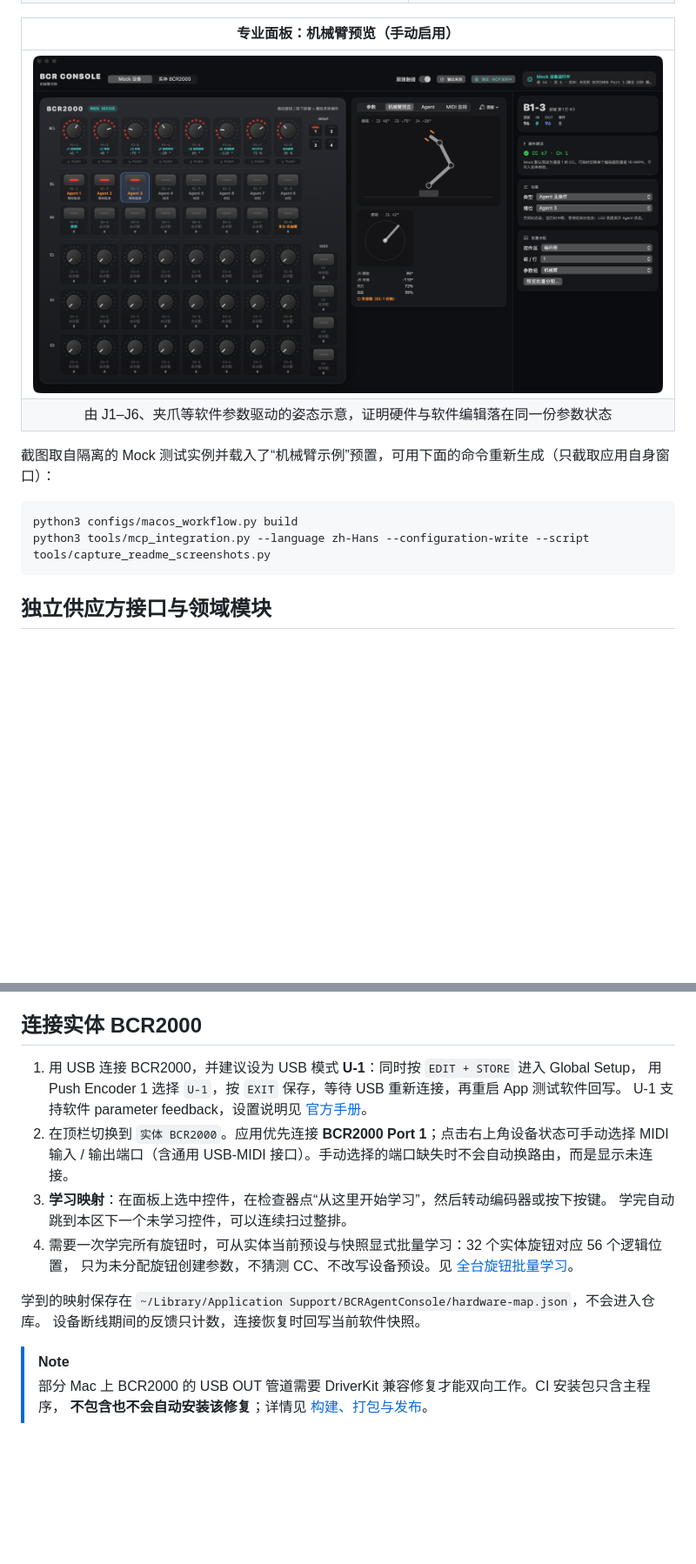
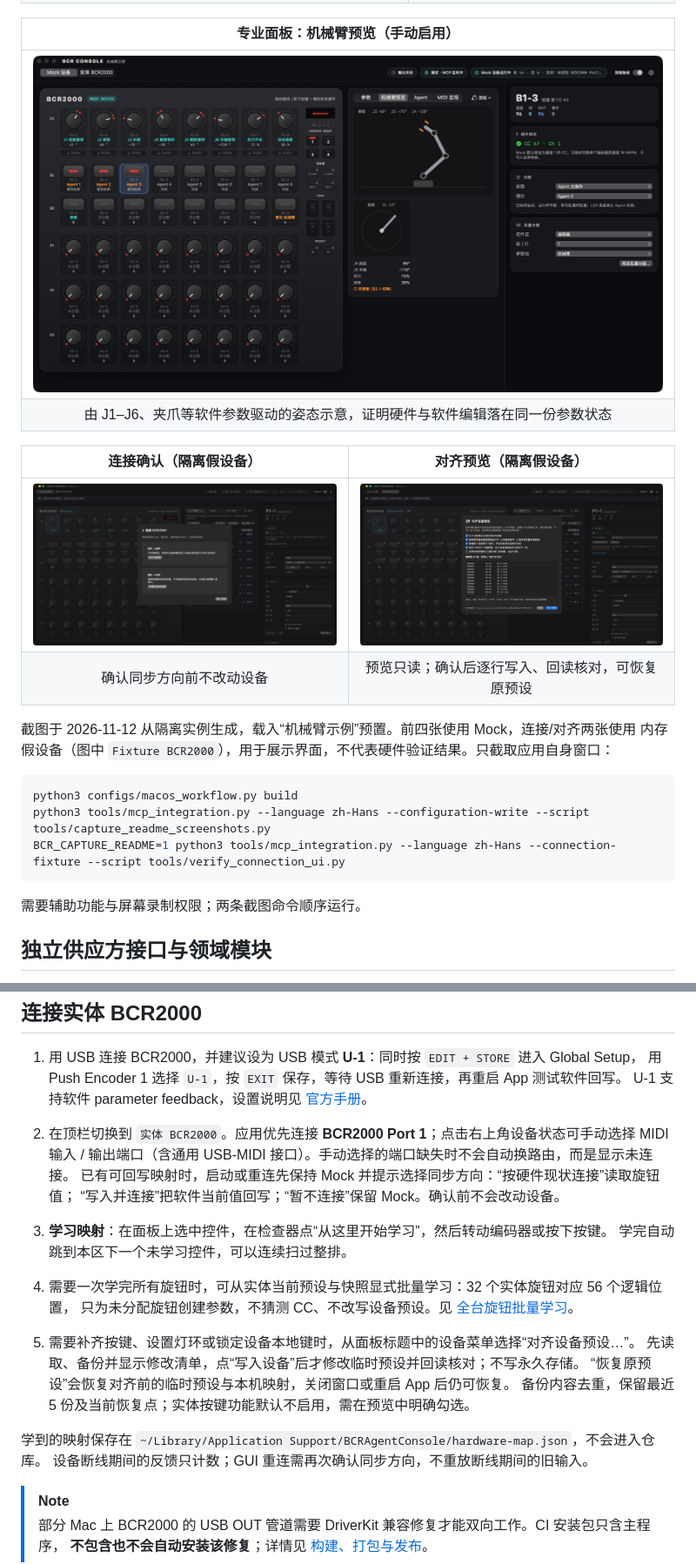
Before and after one commit to NorthBoundWisdom/BCR2000Dev, a Markdown page: README.md, 2 parts joined by grey strips. Shown at 87% size. Drawn GitHub-style; pictures changed too: docs/images/connection-confirmation.png (added), docs/images/preset-alignment.png (added), docs/images/workspace-arm-preview.png; blank space fills up the shorter version.

````diff
--- a/README.md
+++ b/README.md
@@ -42,12 +42,21 @@
 | <img src="docs/images/workspace-arm-preview.png" alt="从面板菜单启用后的机械臂预览：侧视与俯视姿态示意"> |
 | 由 J1–J6、夹爪等软件参数驱动的姿态示意，证明硬件与软件编辑落在同一份参数状态 |
 
-截图取自隔离的 Mock 测试实例并载入了“机械臂示例”预置，可用下面的命令重新生成（只截取应用自身窗口）：
+| 连接确认（隔离假设备） | 对齐预览（隔离假设备） |
+| :---: | :---: |
+| <img src="docs/images/connection-confirmation.png" alt="连接确认：选择读取硬件或写入软件值，确认前保持 Mock"> | <img src="docs/images/preset-alignment.png" alt="对齐临时预设：选项、修改清单、备份和明确写入按钮"> |
+| 确认同步方向前不改动设备 | 预览只读；确认后逐行写入、回读核对，可恢复原预设 |
+
+截图于 2026-11-12 从隔离实例生成，载入“机械臂示例”预置。前四张使用 Mock，连接/对齐两张使用
+内存假设备（图中 `Fixture BCR2000`），用于展示界面，不代表硬件验证结果。只截取应用自身窗口：
 
 ```bash
 python3 configs/macos_workflow.py build
 python3 tools/mcp_integration.py --language zh-Hans --configuration-write --script tools/capture_readme_screenshots.py
+BCR_CAPTURE_README=1 python3 tools/mcp_integration.py --language zh-Hans --connection-fixture --script tools/verify_connection_ui.py
 ```
+
+需要辅助功能与屏幕录制权限；两条截图命令顺序运行。
 
 ## 独立供应方接口与领域模块
 
@@ -129,14 +138,21 @@ OSC 输出运行时“输出”面板会自动出现，确保安全门的实时
    [官方手册](https://mediadl.musictribe.com/media/PLM/data/docs/P0245/BCF2000_BCR2000_M_EN.pdf)。
 2. 在顶栏切换到 `实体 BCR2000`。应用优先连接 **BCR2000 Port 1**；点击右上角设备状态可手动选择 MIDI
    输入 / 输出端口（含通用 USB-MIDI 接口）。手动选择的端口缺失时不会自动换路由，而是显示未连接。
+   已有可回写映射时，启动或重连先保持 Mock 并提示选择同步方向：“按硬件现状连接”读取旋钮值；
+   “写入并连接”把软件当前值回写；“暂不连接”保留 Mock。确认前不会改动设备。
 3. **学习映射**：在面板上选中控件，在检查器点“从这里开始学习”，然后转动编码器或按下按键。
    学完自动跳到本区下一个未学习控件，可以连续扫过整排。
 4. 需要一次学完所有旋钮时，可从实体当前预设与快照显式批量学习：32 个实体旋钮对应 56 个逻辑位置，
    只为未分配旋钮创建参数，不猜测 CC、不改写设备预设。见
    [全台旋钮批量学习](docs/CONTROL_MAP.md#全台旋钮批量学习)。
 
+5. 需要补齐按键、设置灯环或锁定设备本地键时，从面板标题中的设备菜单选择“对齐设备预设…”。
+   先读取、备份并显示修改清单，点“写入设备”后才修改临时预设并回读核对；不写永久存储。
+   “恢复原预设”会恢复对齐前的临时预设与本机映射，关闭窗口或重启 App 后仍可恢复。
+   备份内容去重，保留最近 5 份及当前恢复点；实体按键功能默认不启用，需在预览中明确勾选。
+
 学到的映射保存在 `~/Library/Application Support/BCRAgentConsole/hardware-map.json`，不会进入仓库。
-设备断线期间的反馈只计数，连接恢复时回写当前软件快照。
+设备断线期间的反馈只计数；GUI 重连需再次确认同步方向，不重放断线期间的旧输入。
 
 > [!NOTE]
 > 部分 Mac 上 BCR2000 的 USB OUT 管道需要 DriverKit 兼容修复才能双向工作。CI 安装包只含主程序，
````
Also changed, not shown: other parts of README.md (+6 -5 lines), PLAN.md (+13 -3 lines), docs/UI_ACCEPTANCE.md (+2 -1 lines), docs/images/console-overview.png, docs/images/workspace-agents.png, 3 other files.
